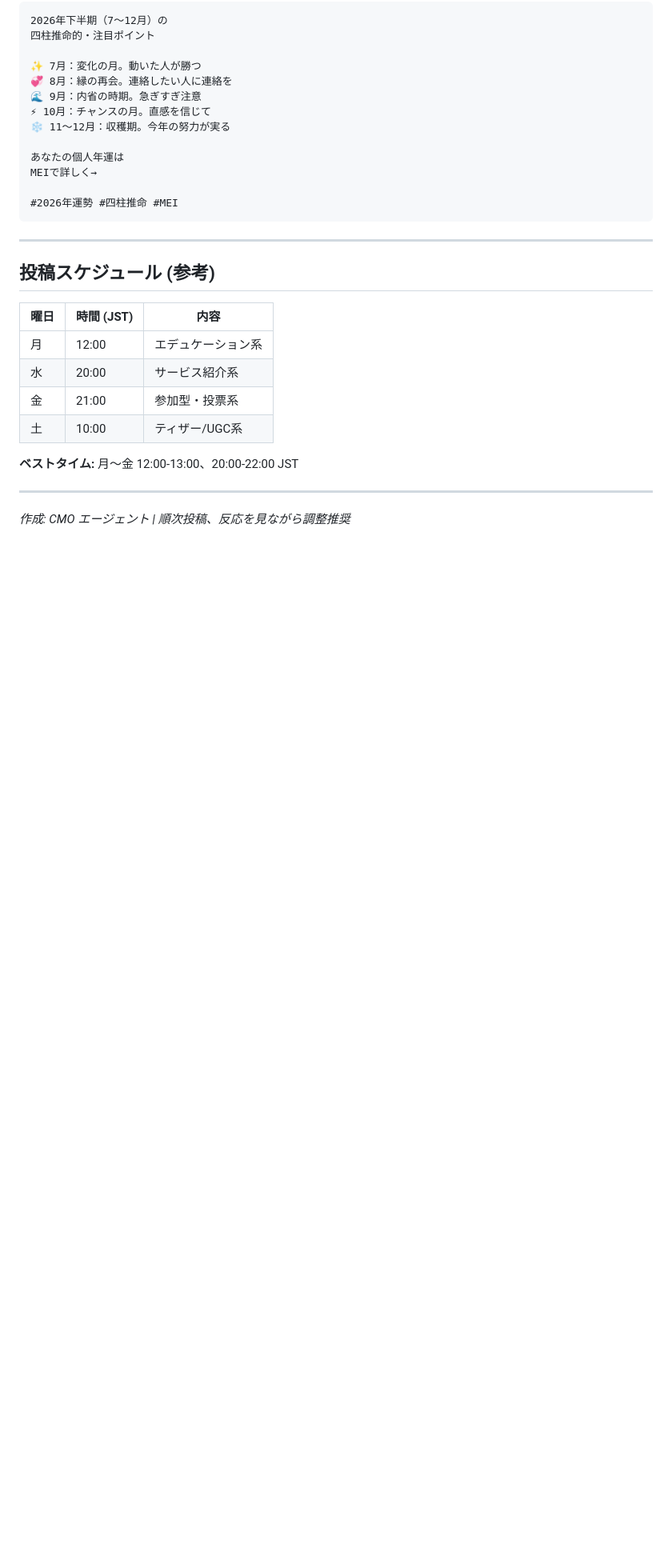
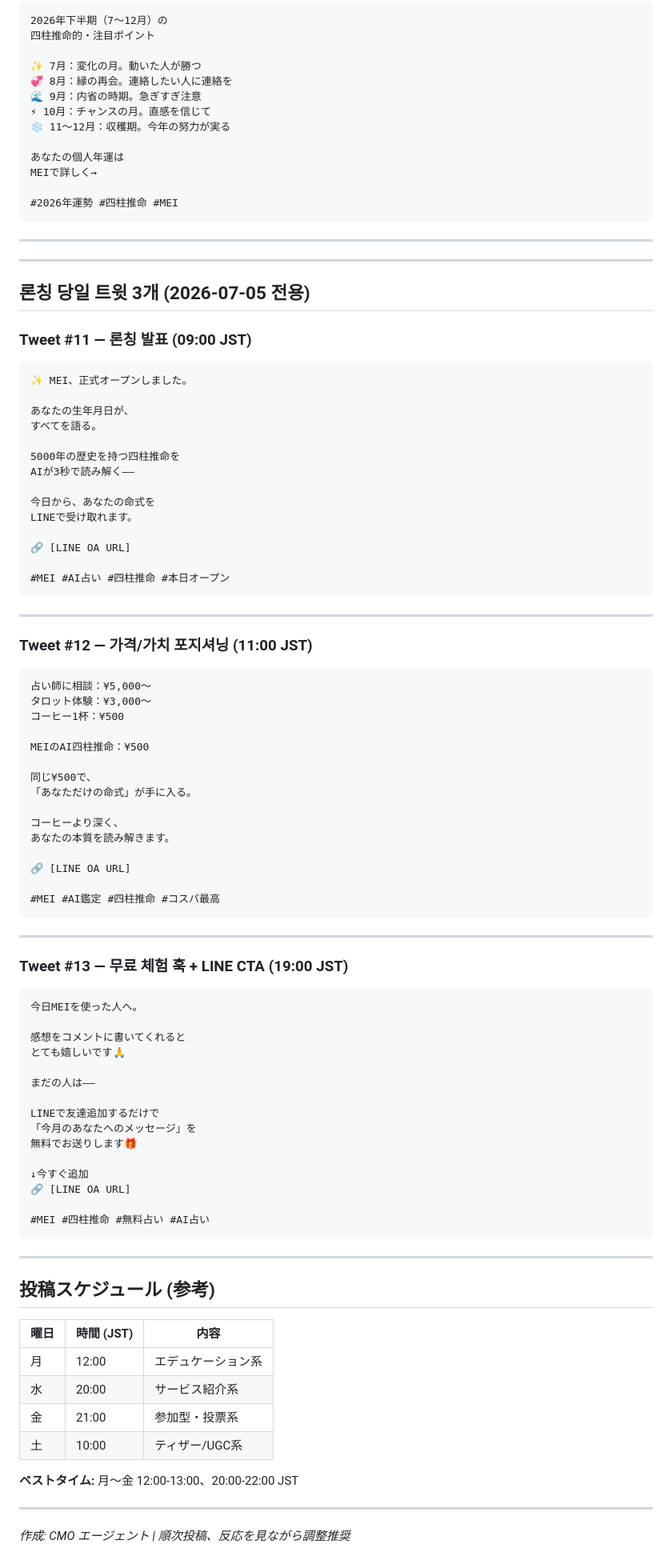
Before and after one commit to kgg2512/saju-paljja, a Markdown page: docs/CMO_TWITTER_JP.md, the part around one of its changes. Shown at 80% size. GitHub-like rendering; blank space fills up the shorter version.

````diff
--- a/docs/CMO_TWITTER_JP.md
+++ b/docs/CMO_TWITTER_JP.md
@@ -197,6 +197,72 @@ MEIで詳しく→
 
 ---
 
+---
+
+## 론칭 당일 트윗 3개 (2026-07-05 전용)
+
+### Tweet #11 — 론칭 발표 (09:00 JST)
+```
+✨ MEI、正式オープンしました。
+
+あなたの生年月日が、
+すべてを語る。
+
+5000年の歴史を持つ四柱推命を
+AIが3秒で読み解く——
+
+今日から、あなたの命式を
+LINEで受け取れます。
+
+🔗 [LINE OA URL]
+
+#MEI #AI占い #四柱推命 #本日オープン
+```
+
+---
+
+### Tweet #12 — 가격/가치 포지셔닝 (11:00 JST)
+```
+占い師に相談：¥5,000〜
+タロット体験：¥3,000〜
+コーヒー1杯：¥500
+
+MEIのAI四柱推命：¥500
+
+同じ¥500で、
+「あなただけの命式」が手に入る。
+
+コーヒーより深く、
+あなたの本質を読み解きます。
+
+🔗 [LINE OA URL]
+
+#MEI #AI鑑定 #四柱推命 #コスパ最高
+```
+
+---
+
+### Tweet #13 — 무료 체험 훅 + LINE CTA (19:00 JST)
+```
+今日MEIを使った人へ。
+
+感想をコメントに書いてくれると
+とても嬉しいです🙏
+
+まだの人は——
+
+LINEで友達追加するだけで
+「今月のあなたへのメッセージ」を
+無料でお送りします🎁
+
+↓今すぐ追加
+🔗 [LINE OA URL]
+
+#MEI #四柱推命 #無料占い #AI占い
+```
+
+---
+
 ## 投稿スケジュール (参考)
 
 | 曜日 | 時間 (JST) | 内容 |
````
Also changed, not shown: other parts of docs/CMO_TWITTER_JP.md (+4 -4 lines), docs/CMO_GTM_JAPAN.md (+58 -4 lines).
